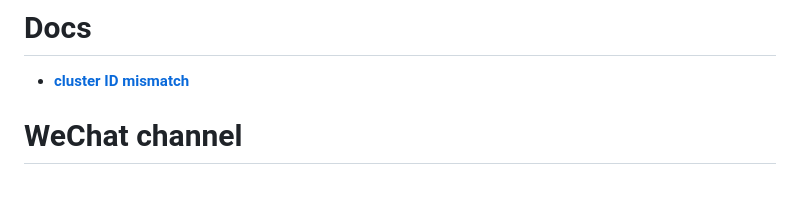
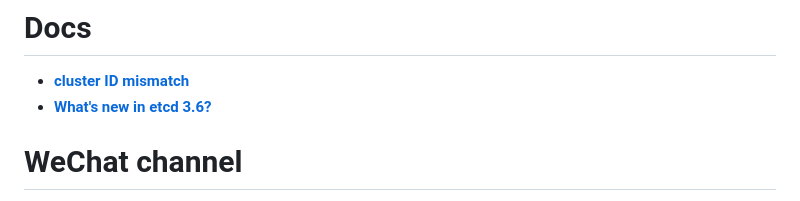
Before and after one commit to ahrtr/etcd-issues, a Markdown page: README.md, the part around the change. Rendered like a GitHub page.

```diff
--- a/README.md
+++ b/README.md
@@ -5,6 +5,7 @@ This repo contains analysis of various etcd issues from etcd community. The purp
 
 # Docs
 - **[cluster ID mismatch](docs/cluster_id_mismatch.md)**
+- **[What's new in etcd 3.6?](docs/what_is_new_in_etcd_3_6.md)**
 
 
 # WeChat channel
```
Also changed, not shown: docs/cluster_id_mismatch.md (+5 -0 lines), docs/what_is_new_in_etcd_3_6.md (added, +182 -0 lines), docs/images/downgrade_process.png (added).
